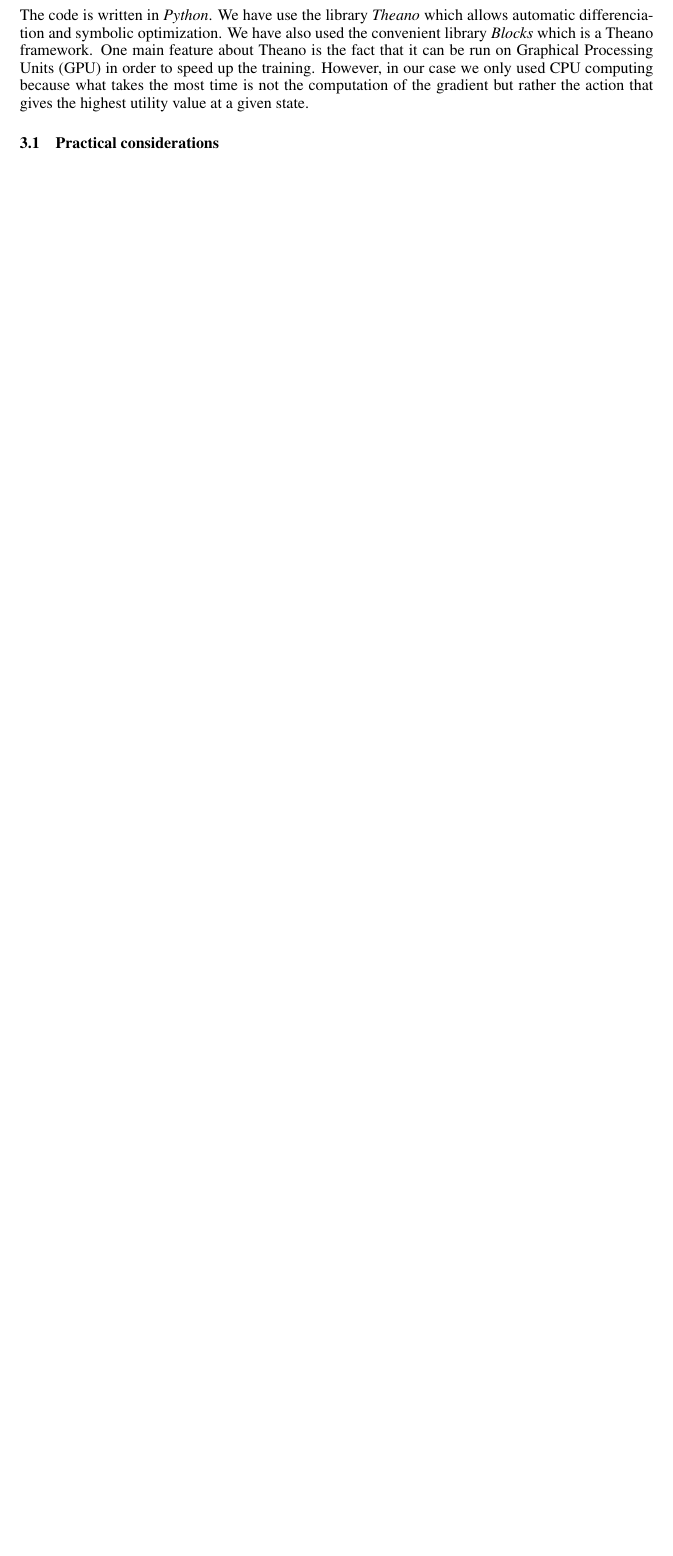
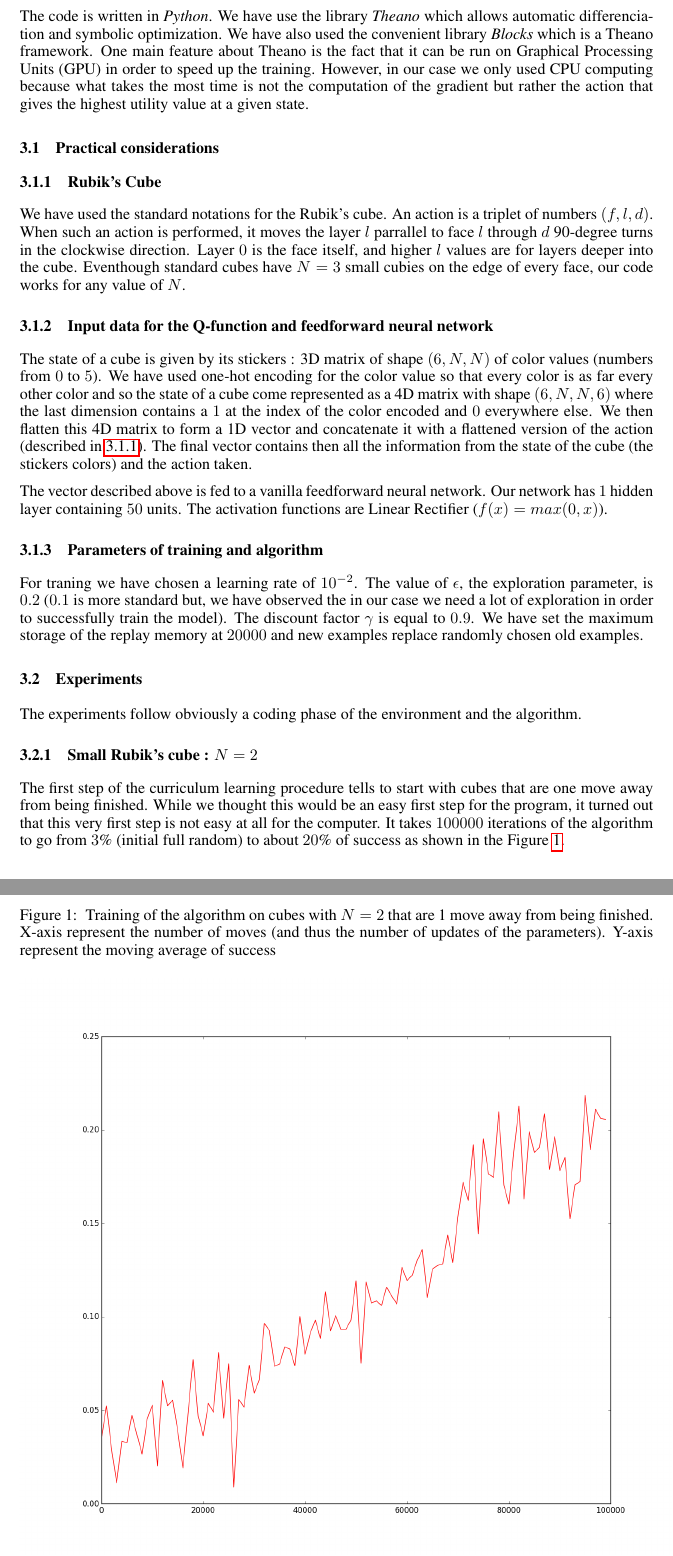
Before and after one commit to codeaudit/DeepCube, a LaTeX paper (report.tex): part of page 3 of 3 before the commit and two parts of pages 3 and 4 of 5 after it, the two joined at a grey line, cut so that both start at the same text, the shorter picture padded with empty space. The pictures show the PDF file report.pdf that the author committed with the source.

Commit message:
more things about the report

```diff
--- a/report.tex
+++ b/report.tex
@@ -5,9 +8,11 @@
 \usepackage{algorithmic}
+\usepackage{graphicx}
 
+\newfloat{algorithm}{h}{lop}
 \title{Deep Q-Learning for Rubik's Cube}
 
 \author{
-Etienne Simon \\
+Etienne Simon\\
 ENS Cachan\\
 \texttt{esimon@esimon.eu} \\
 \And
@@ -91,10 +99,48 @@ The algorithm presented here is the same as the one in \cite{deepmind}
 \subsection{Curriculum Learning}
 The basic idea to start learning easy things and to move on harder things is the core of what is called Curriculum Learning. Formalised in \cite{curriculum}, the article shows that some models can learn up to two times faster if the learning strategy follows some curriculum that show easy examples first, in comparison with a strategy that does not take care of the order of the examples.
 
-\section{Experiments}
+In our case, the easy examples are cubes almost finished and hard examples are completely shuffled cubes. When we show harder and harder examples to the model, we keep showing easy ones so that the network does not forget them. The procedure of Curriculum learning goes as follow:
+
+\begin{algorithm}
+\captionof{algorithm}{Curriculum Learning procedure}
+\begin{algorithmic}[1]
+\STATE Initialize the network with random weights
+\FOR{$c=1,C$}
+\STATE Train the network with intial cubes that are $1, 2, ..., c$ moves away from being finished.
+\STATE Save the parameters of the network
+
+\ENDFOR
+\end{algorithmic}
+\end{algorithm}
+
+\section{Experimentation}
 
 The code is written in \textit{Python}. We have use the library \textit{Theano} which allows automatic differenciation and symbolic optimization. We have also used the convenient library \textit{Blocks} which is a Theano framework. One main feature about Theano is the fact that it can be run on Graphical Processing Units (GPU) in order to speed up the training. However, in our case we only used CPU computing because what takes the most time is not the computation of the gradient but rather the action that gives the highest utility value at a given state.
 
 
 \subsection{Practical considerations}
 
+\subsubsection{Rubik's Cube}
+\label{action}
+We have used the standard notations for the Rubik's cube. An action is a triplet of numbers $(f, l, d)$. When such an action is performed, it moves the layer $l$ parrallel to face $l$ through $d$ 90-degree turns in the clockwise direction. Layer $0$ is the face itself, and higher $l$ values are for layers deeper into the cube. Eventhough standard cubes have $N=3$ small cubies on the edge of every face, our code works for any value of $N$.
+
+\subsubsection{Input data for the Q-function and feedforward neural network}
+The state of a cube is given by its stickers : 3D matrix of shape $(6, N, N)$ of color values (numbers from $0$ to $5$). We have used one-hot encoding for the color value so that every color is as far every other color and so the state of a cube come represented as a 4D matrix with shape $(6, N, N, 6)$ where the last dimension contains a $1$ at the index of the color encoded and $0$ everywhere else. We then flatten this 4D matrix to form a 1D vector and concatenate it with a flattened version of the action (described in \ref{action}). The final vector contains then all the information from the state of the cube (the stickers colors) and the action taken.
+
+The vector described above is fed to a vanilla feedforward neural network. Our network has $1$ hidden layer containing $50$ units. The activation functions are Linear Rectifier ($f(x) = max(0, x)$).
+
+\subsubsection{Parameters of training and algorithm}
+For traning we have chosen a learning rate of $10^{-2}$. The value of $\epsilon$, the exploration parameter, is $0.2$ ($0.1$ is more standard but, we have observed the in our case we need a lot of exploration in order to successfully train the model). The discount factor $\gamma$ is equal to $0.9$. We have set the maximum storage of the replay memory at $20000$ and new examples replace randomly chosen old examples.
+
+\subsection{Experiments}
+The experiments follow obviously a coding phase of the environment and the algorithm.
+
+\subsubsection{Small Rubik's cube : $N=2$}
+The first step of the curriculum learning procedure tells to start with cubes that are one move away from being finished. While we thought this would be an easy first step for the program, it turned out that this very first step is not easy at all for the computer. It takes $100000$ iterations of the algorithm to go from $3$\% (initial full random) to about $20$\% of success as shown in the Figure \ref{firstfigure}.
+
+\begin{figure}[h]
+\begin{center}
+   \caption{\label{firstfigure} Training of the algorithm on cubes with $N=2$ that are 1 move away from being finished. X-axis represent the number of moves (and thus the number of updates of the parameters). Y-axis represent the moving average of success}
+   \includegraphics[scale=0.4]{firstfigure.png}
+\end{center}
+\end{figure}
```
Also changed, not shown: firstfigure.png (added), report.pdf, report.tex (16 more changed lines), 5 other files.
